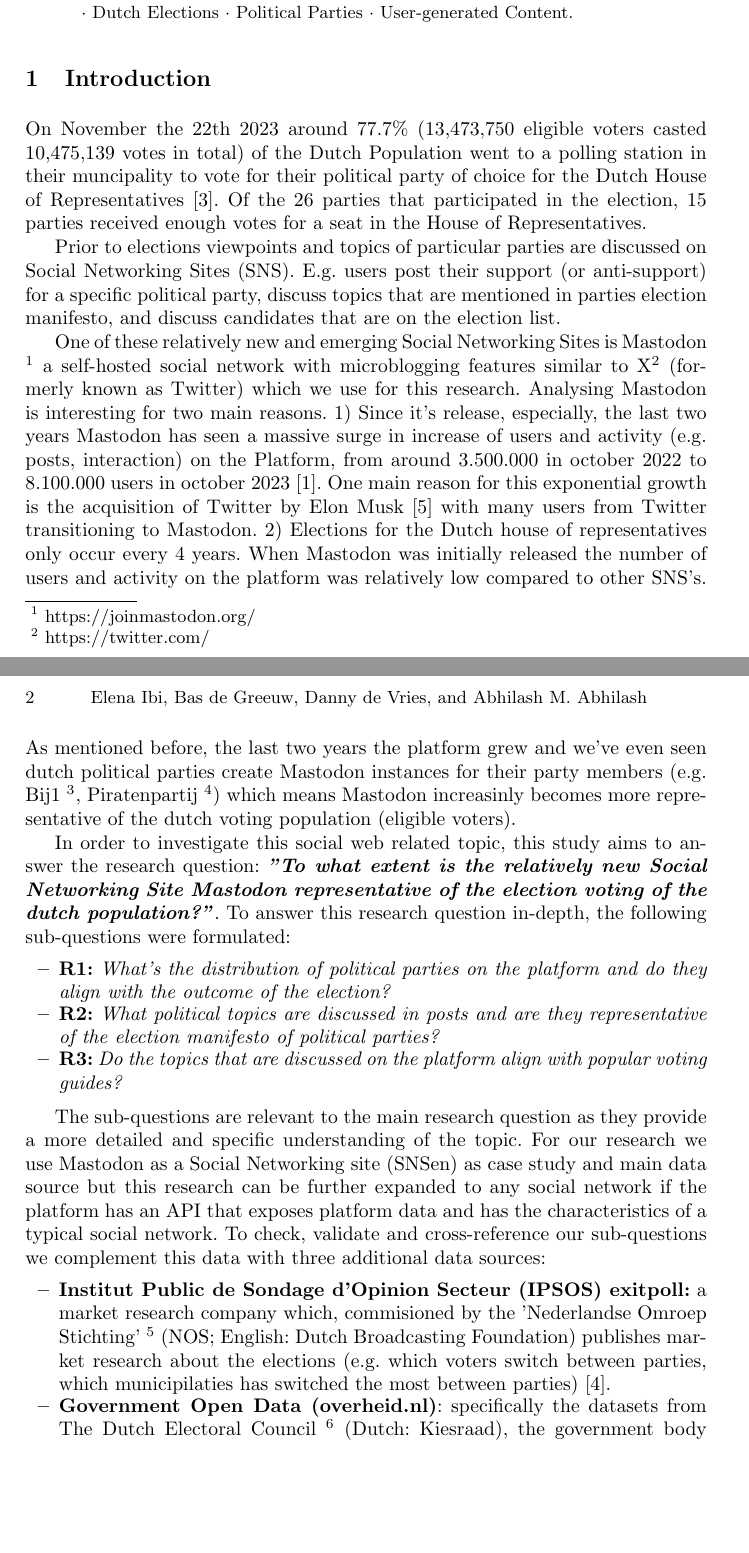
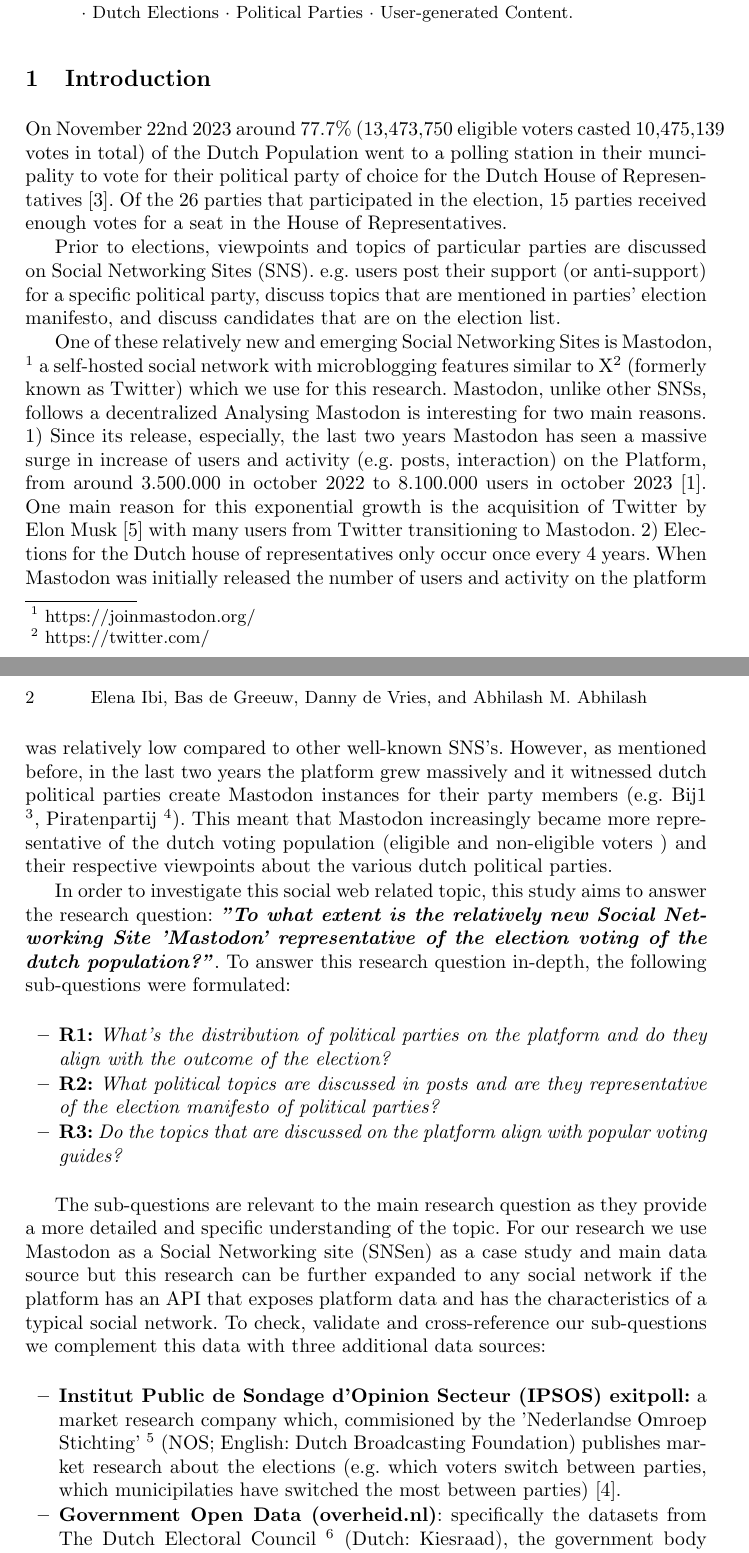
Before and after one commit to dandevri/vu-social-web-report, a LaTeX paper (main.tex, which reads chapters/introduction.tex): two parts of pages 1 and 2 of 3, joined at a grey line, cut so that both start at the same text, the shorter picture padded with empty space. Compiled offline with pdfLaTeX.

Commit message:
Updates from Overleaf

```diff
--- a/chapters/introduction.tex
+++ b/chapters/introduction.tex
@@ -1,13 +1,13 @@
 \section{Introduction}
 
-On November the 22th 2023 around 77.7\% (13,473,750 eligible voters casted 10,475,139 votes in total) of the Dutch Population went to a polling station in their muncipality to vote for their political party of choice for the Dutch House of Representatives \cite{kies}. Of the 26 parties that participated in the election, 15 parties received enough votes for a seat in the House of Representatives.
+On November  22nd 2023 around 77.7\% (13,473,750 eligible voters casted 10,475,139 votes in total) of the Dutch Population went to a polling station in their muncipality to vote for their political party of choice for the Dutch House of Representatives \cite{kies}. Of the 26 parties that participated in the election, 15 parties received enough votes for a seat in the House of Representatives.
 
-Prior to elections viewpoints and topics of particular parties are discussed on Social Networking Sites (SNS). E.g. users post their support (or anti-support) for a specific political party, discuss topics that are mentioned in parties election manifesto, and discuss candidates that are on the election list.
+Prior to elections, viewpoints and topics of particular parties are discussed on Social Networking Sites (SNS). e.g. users post their support (or anti-support) for a specific political party, discuss topics that are mentioned in parties' election manifesto, and discuss candidates that are on the election list.
 
-One of these relatively new and emerging Social Networking Sites is Mastodon \footnote{https://joinmastodon.org/} a self-hosted social network with microblogging features similar to X\footnote{https://twitter.com/} (formerly known as Twitter) which we use for this research. Analysing Mastodon is interesting for two main reasons. 1) Since it's release, especially, the last two years Mastodon has seen a massive surge in increase of users and activity (e.g. posts, interaction) on the Platform, from around 3.500.000 in october 2022 to 8.100.000 users in october 2023 \cite{analytics}. One main reason for this exponential growth is the acquisition of Twitter by Elon Musk \cite{musk} with many users from Twitter transitioning to Mastodon. 2) Elections for the Dutch house of representatives only occur every 4 years. When Mastodon was initially released the number of users and activity on the platform was relatively low compared to other SNS's. As mentioned before, the last two years the platform grew and we've even seen dutch political parties create Mastodon instances for their party members (e.g. Bij1 \footnote{https://social.bij1.org/about}, Piratenpartij \footnote{https://mastodon.social/@Piratenpartij@social.globalpirates.net}) which means Mastodon increasinly becomes more representative of the dutch voting population (eligible voters).
+One of these relatively new and emerging Social Networking Sites is Mastodon, \footnote{https://joinmastodon.org/} a self-hosted social network with microblogging features similar to X\footnote{https://twitter.com/} (formerly known as Twitter) which we use for this research. Mastodon, unlike other SNSs, follows a decentralized Analysing Mastodon is interesting for two main reasons. 1) Since its release, especially, the last two years Mastodon has seen a massive surge in increase of users and activity (e.g. posts, interaction) on the Platform, from around 3.500.000 in october 2022 to 8.100.000 users in october 2023 \cite{analytics}. One main reason for this exponential growth is the acquisition of Twitter by Elon Musk \cite{musk} with many users from Twitter transitioning to Mastodon. 2) Elections for the Dutch house of representatives only occur once every 4 years. When Mastodon was initially released the number of users and activity on the platform was relatively low compared to other well-known SNS's. However, as mentioned before, in the last two years the platform grew massively and it witnessed dutch political parties create Mastodon instances for their party members (e.g. Bij1 \footnote{https://social.bij1.org/about}, Piratenpartij \footnote{https://mastodon.social/@Piratenpartij@social.globalpirates.net}). This meant that Mastodon increasingly became more representative of the dutch voting population (eligible and non-eligible voters ) and their respective viewpoints about the various dutch political parties.
 
 In order to investigate this social web related topic, this study aims to answer the research question:
-\textbf{\textit{"To what extent is the relatively new Social Networking Site Mastodon representative of the election voting of the dutch population?"}}. To answer this research question in-depth, the following sub-questions were formulated:
+\textbf{\textit{"To what extent is the relatively new Social Networking Site 'Mastodon' representative of the election voting of the dutch population?"}}. To answer this research question in-depth, the following sub-questions were formulated:
 
 \begin{itemize}
   \item \textbf{R1:} \textit{What's the distribution of political parties on the platform and do they align with the outcome of the election? }
@@ -15,10 +15,10 @@ In order to investigate this social web related topic, this study aims to answer
   \item \textbf{R3:} \textit{Do the topics that are discussed on the platform align with popular voting guides?}
 \end{itemize}
 
-The sub-questions are relevant to the main research question as they provide a more detailed and specific understanding of the topic. For our research we use Mastodon as a Social Networking site (SNSen) as case study and main data source but this research can be further expanded to any social network if the platform has an API that exposes platform data and has the characteristics of a typical social network. To check, validate and cross-reference our sub-questions we complement this data with three additional data sources:
+The sub-questions are relevant to the main research question as they provide a more detailed and specific understanding of the topic. For our research we use Mastodon as a Social Networking site (SNSen) as a case study and main data source but this research can be further expanded to any social network if the platform has an API that exposes platform data and has the characteristics of a typical social network. To check, validate and cross-reference our sub-questions we complement this data with three additional data sources:
 
 \begin{itemize}
-  \item \textbf{Institut Public de Sondage d'Opinion Secteur (IPSOS) exitpoll:} a market research company which, commisioned by the 'Nederlandse Omroep Stichting' \footnote{https://nos.nl/} (NOS; English: Dutch Broadcasting Foundation) publishes market research about the elections (e.g. which voters switch between parties, which municipilaties has switched the most between parties) \cite{nos}.
+  \item \textbf{Institut Public de Sondage d'Opinion Secteur (IPSOS) exitpoll:} a market research company which, commisioned by the 'Nederlandse Omroep Stichting' \footnote{https://nos.nl/} (NOS; English: Dutch Broadcasting Foundation) publishes market research about the elections (e.g. which voters switch between parties, which municipilaties have switched the most between parties) \cite{nos}.
   \item \textbf{Government Open Data (overheid.nl)}: specifically the datasets from The Dutch Electoral Council \footnote{https://www.kiesraad.nl/} (Dutch: Kiesraad), the government body that is responsibly for counting of the votes and publishing the results \cite{kiesraad}.
   \item \textbf{ProDemos voting guide (stemwijzer)}: a voting guide called Stemwijzer \footnote{https://home.stemwijzer.nl/} with pre-defined topics. By answering 30 statements with agree, disagree or no opinion, voters can compare their positions with those of political parties. Many of these voting guides exist, ProDemos is most requested and partly funded by the dutch government \cite{prodemos}.
 \end{itemize}
```
